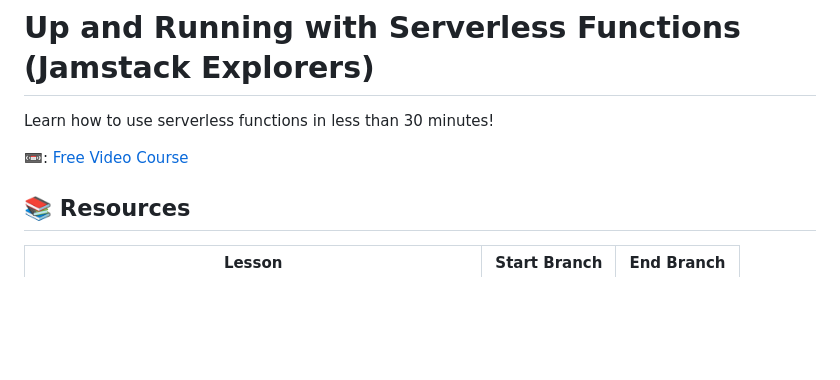
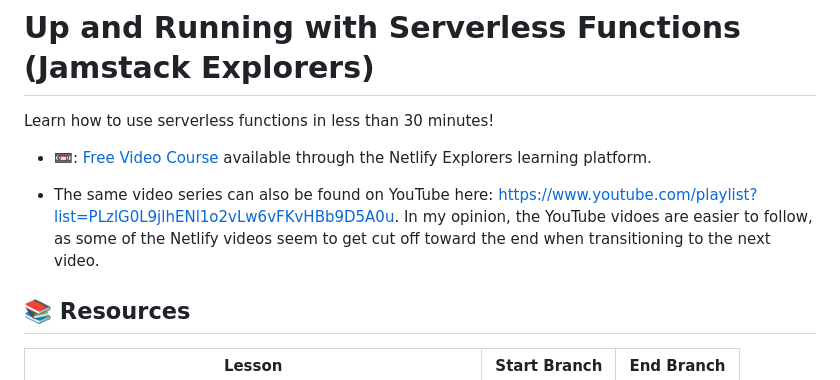
Before and after one commit to mblackonline/learn-serverless-netlify, a Markdown page: README.md, the part around the change. Rendered like a GitHub page; blank space fills up the shorter version.

Commit message:
Revised README.md

```diff
--- a/README.md
+++ b/README.md
@@ -2,7 +2,9 @@
 
 Learn how to use serverless functions in less than 30 minutes!
 
-📼: [Free Video Course](https://explorers.netlify.com/learn/up-and-running-with-serverless-functions/)
+- 📼: [Free Video Course](https://explorers.netlify.com/learn/up-and-running-with-serverless-functions/) available through the Netlify Explorers learning platform.
+
+- The same video series can also be found on YouTube here: https://www.youtube.com/playlist?list=PLzlG0L9jlhENl1o2vLw6vFKvHBb9D5A0u. In my opinion, the YouTube vidoes are easier to follow, as some of the Netlify videos seem to get cut off toward the end when transitioning to the next video.
 
 ## 📚 Resources
 
```
